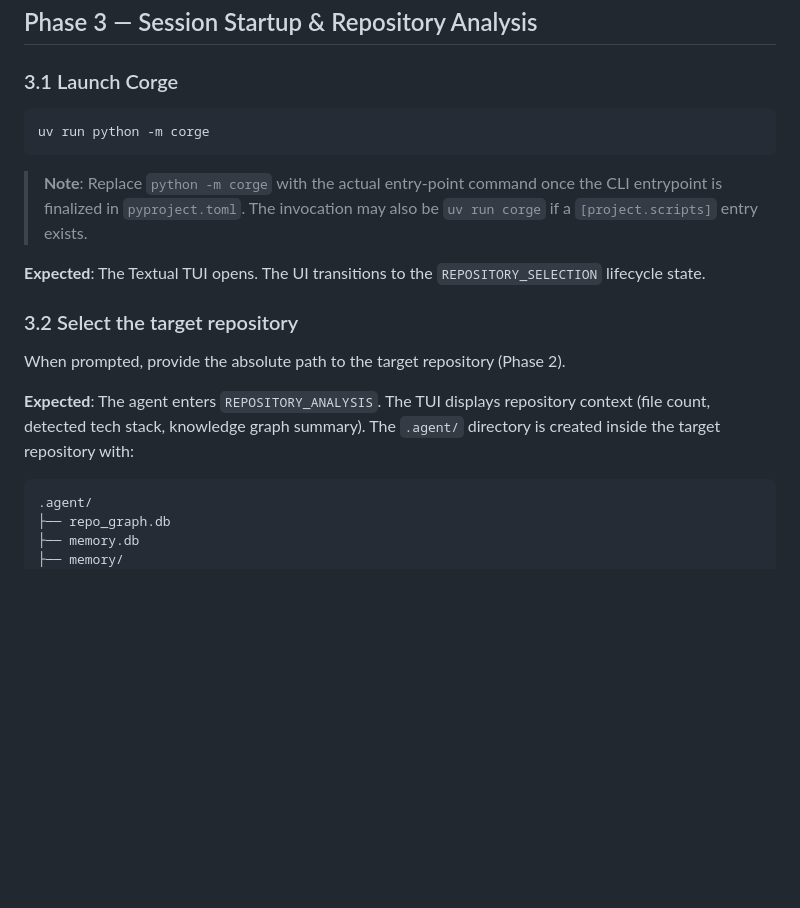
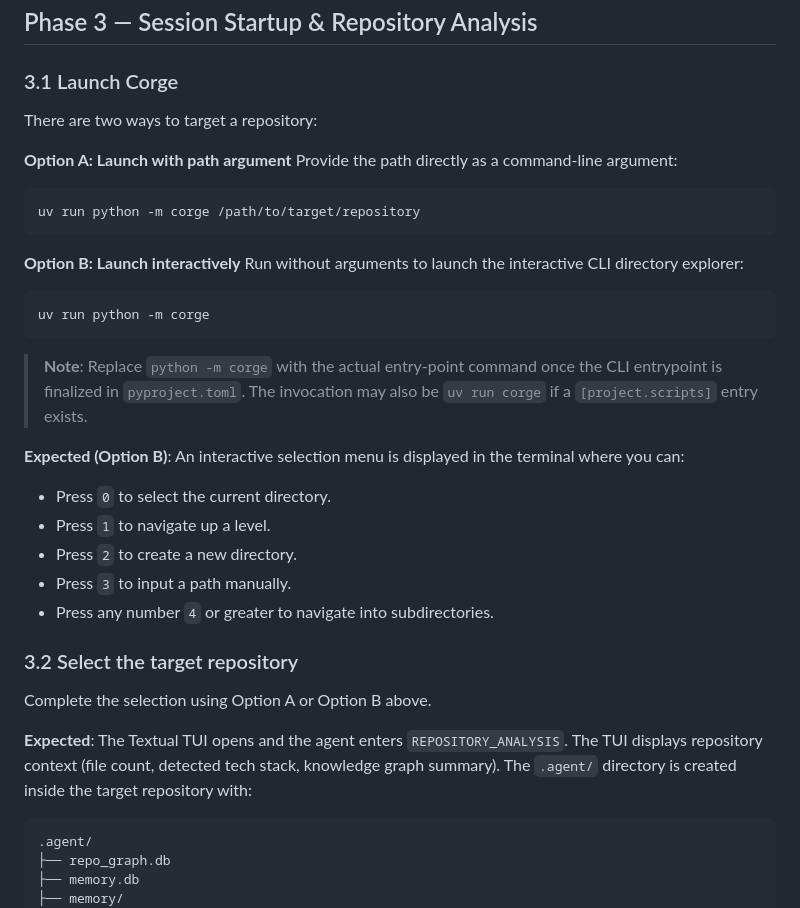
Before and after one commit to Sane-Hu/Corge, a Markdown page: docs/04-functional_testing.md, the part around the change. GitHub-like rendering; blank space fills up the shorter version.

Commit message:
docs: update launch instructions and technical spec to include new interactive directory selection module

````diff
--- a/docs/04-functional_testing.md
+++ b/docs/04-functional_testing.md
@@ -112,19 +112,34 @@ Use this empty directory as the target. Corge must be able to scaffold the proje
 
 ### 3.1 Launch Corge
 
+There are two ways to target a repository:
+
+**Option A: Launch with path argument**
+Provide the path directly as a command-line argument:
+```bash
+uv run python -m corge /path/to/target/repository
+```
+
+**Option B: Launch interactively**
+Run without arguments to launch the interactive CLI directory explorer:
 ```bash
 uv run python -m corge
 ```
 
 > **Note**: Replace `python -m corge` with the actual entry-point command once the CLI entrypoint is finalized in `pyproject.toml`. The invocation may also be `uv run corge` if a `[project.scripts]` entry exists.
 
-**Expected**: The Textual TUI opens. The UI transitions to the `REPOSITORY_SELECTION` lifecycle state.
+**Expected (Option B)**: An interactive selection menu is displayed in the terminal where you can:
+- Press `0` to select the current directory.
+- Press `1` to navigate up a level.
+- Press `2` to create a new directory.
+- Press `3` to input a path manually.
+- Press any number `4` or greater to navigate into subdirectories.
 
 ### 3.2 Select the target repository
 
-When prompted, provide the absolute path to the target repository (Phase 2).
+Complete the selection using Option A or Option B above.
 
-**Expected**: The agent enters `REPOSITORY_ANALYSIS`. The TUI displays repository context (file count, detected tech stack, knowledge graph summary). The `.agent/` directory is created inside the target repository with:
+**Expected**: The Textual TUI opens and the agent enters `REPOSITORY_ANALYSIS`. The TUI displays repository context (file count, detected tech stack, knowledge graph summary). The `.agent/` directory is created inside the target repository with:
 
 ```text
 .agent/
````
Also changed, not shown: docs/02-technical-spec.md (+2 -2 lines).
